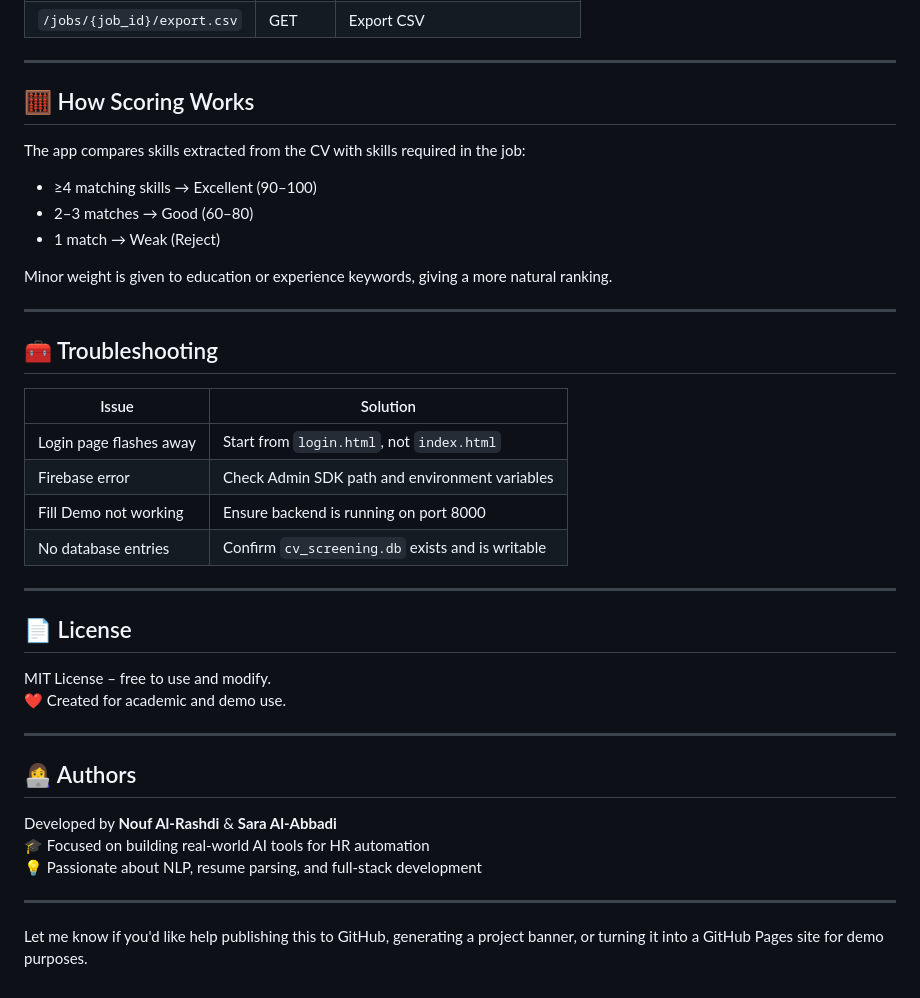
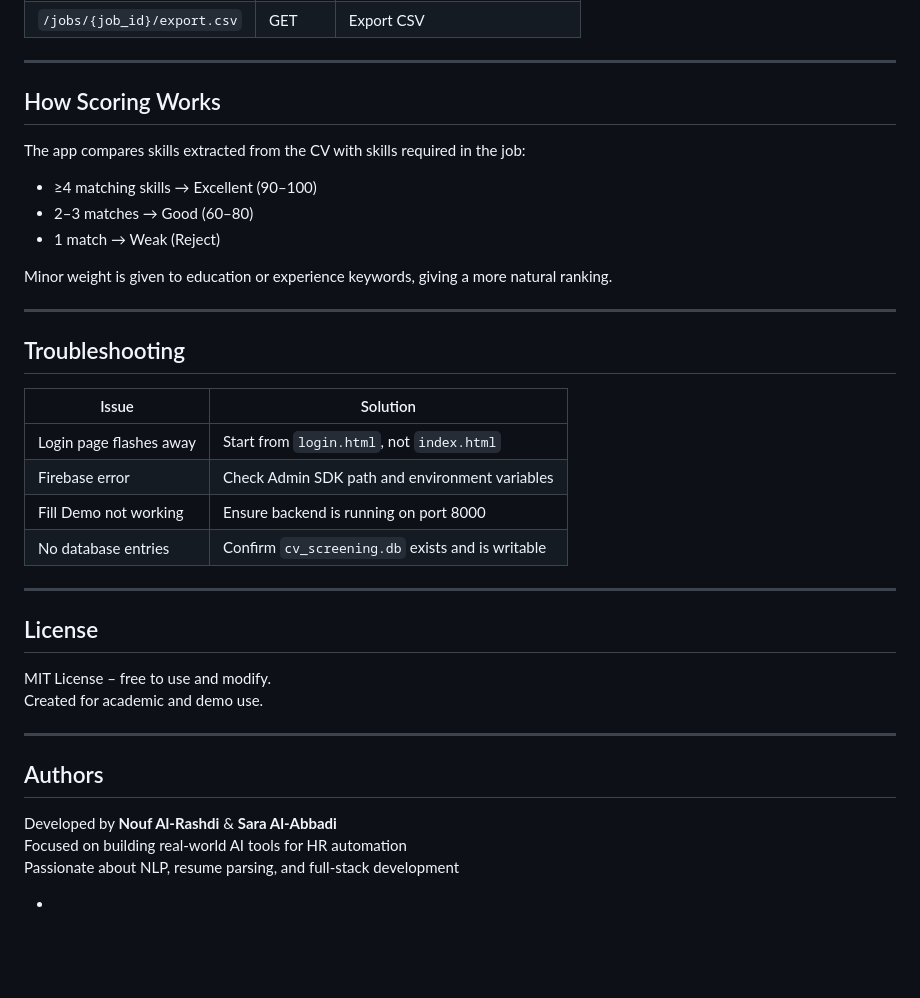
Before and after one commit to Sarah-Alabbadi7/final_project_cv_screen, a Markdown page: README.md, the part around one of its changes. Rendered like a GitHub page; blank space fills up the shorter version.

```diff
--- a/README.md
+++ b/README.md
@@ -160,7 +160,7 @@ GOOGLE_APPLICATION_CREDENTIALS=path/to/serviceAccountKey.json
 
 ---
 
-## 🧮 How Scoring Works
+## How Scoring Works
 
 The app compares skills extracted from the CV with skills required in the job:
 
@@ -172,7 +172,7 @@ Minor weight is given to education or experience keywords, giving a more natural
 
 ---
 
-## 🧰 Troubleshooting
+## Troubleshooting
 
 | Issue                     | Solution                                                  |
 |---------------------------|-----------------------------------------------------------|
@@ -183,19 +183,17 @@ Minor weight is given to education or experience keywords, giving a more natural
 
 ---
 
-## 📄 License
+## License
 
 MIT License – free to use and modify.
-❤️ Created for academic and demo use.
+Created for academic and demo use.
 
 ---
 
-## 👩‍💻 Authors
+## Authors
 
 Developed by **Nouf Al-Rashdi** & **Sara Al-Abbadi**
-🎓 Focused on building real-world AI tools for HR automation
-💡 Passionate about NLP, resume parsing, and full-stack development
+Focused on building real-world AI tools for HR automation
+Passionate about NLP, resume parsing, and full-stack development
 
----
-
-Let me know if you'd like help publishing this to GitHub, generating a project banner, or turning it into a GitHub Pages site for demo purposes.
+-
```
Also changed, not shown: other parts of README.md (+27 -27 lines).
